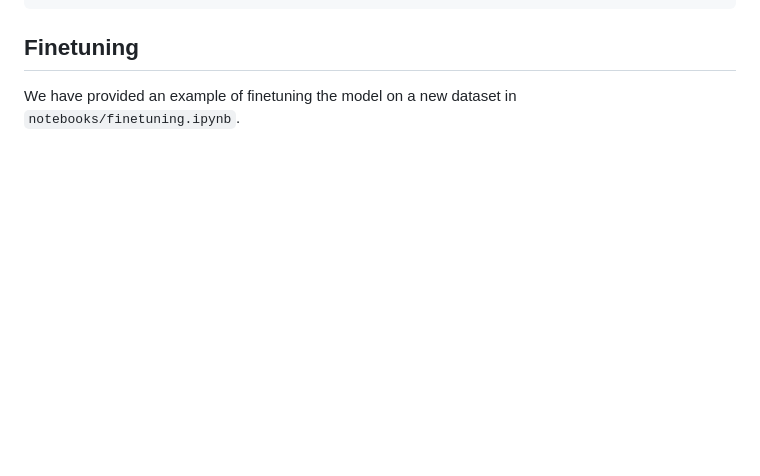
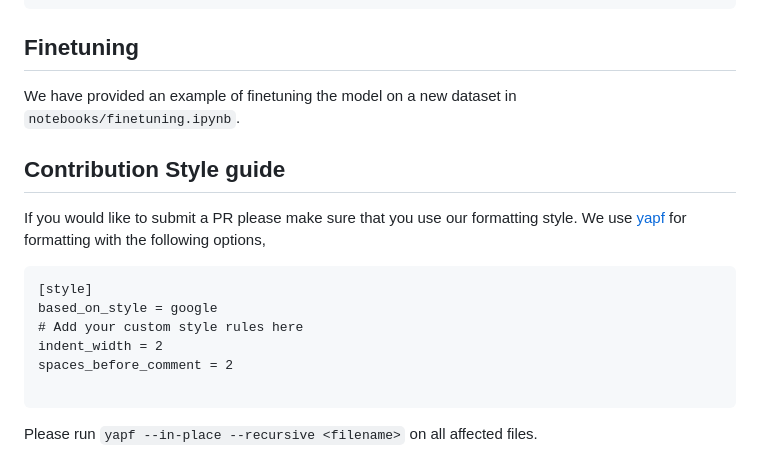
Before and after one commit to SrikanthVelpuri/timesfm, a Markdown page: README.md, the part around the change. Drawn GitHub-style; blank space fills up the shorter version.

Commit message:
adding formatting instructions to README

````diff
--- a/README.md
+++ b/README.md
@@ -165,3 +165,18 @@ forecast_df = tfm.forecast_on_df(
 ## Finetuning
 
 We have provided an example of finetuning the model on a new dataset in `notebooks/finetuning.ipynb`.
+
+## Contribution Style guide
+
+If you would like to submit a PR please make sure that you use our formatting style. We use [yapf](https://github.com/google/yapf) for formatting with the following options,
+
+```
+[style]
+based_on_style = google
+# Add your custom style rules here
+indent_width = 2
+spaces_before_comment = 2
+
+```
+
+Please run `yapf --in-place --recursive <filename>` on all affected files.
````
